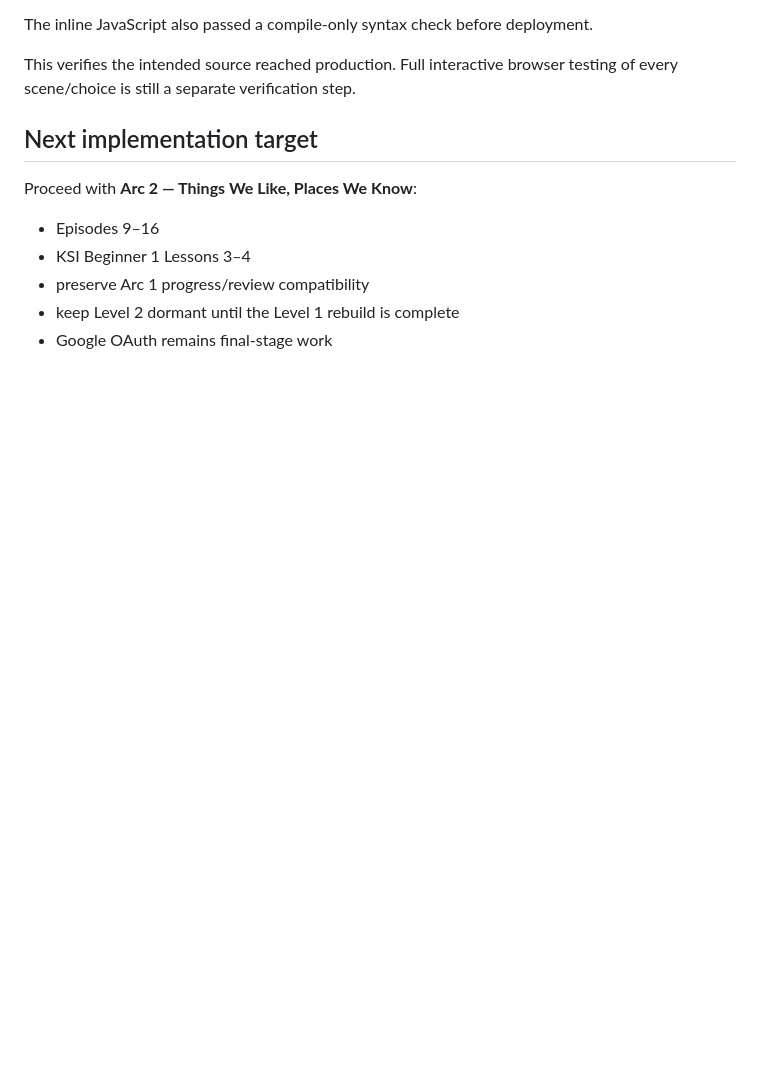
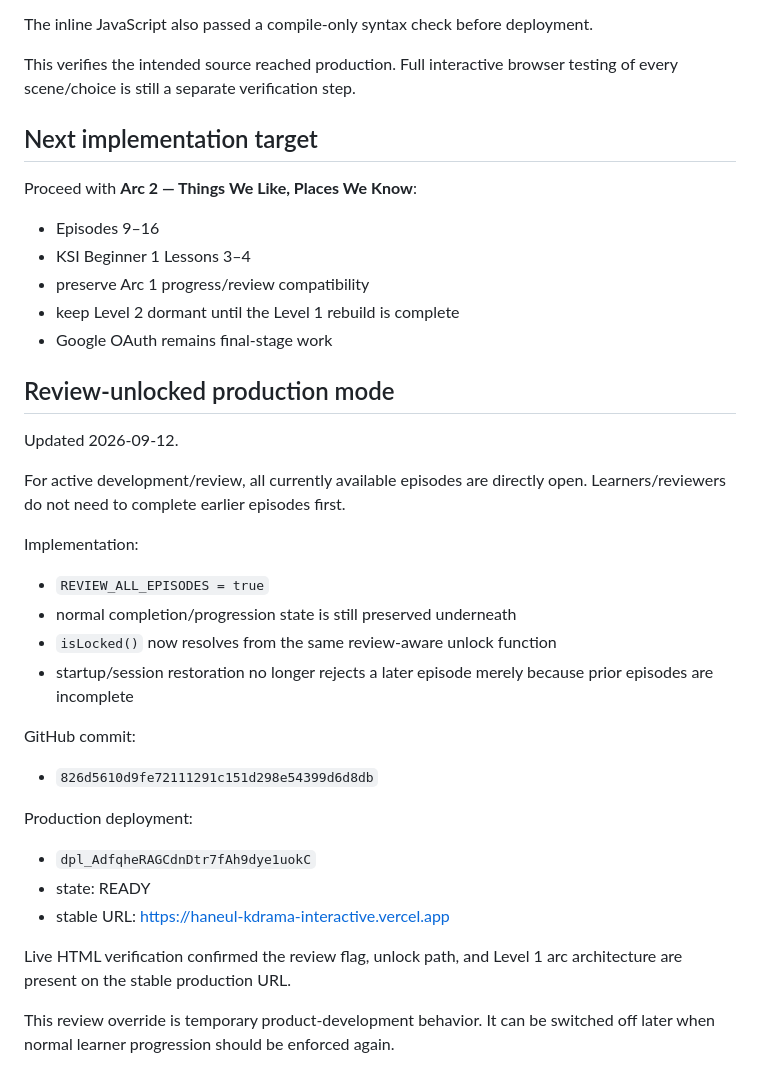
Before and after one commit to sushan5140/haneul-kdrama-interactive, a Markdown page: docs/CURRENT_STATE.md, the part around the change. GitHub-like rendering; blank space fills up the shorter version.

Commit message:
docs: record review-unlocked production mode

```diff
--- a/docs/CURRENT_STATE.md
+++ b/docs/CURRENT_STATE.md
@@ -303,3 +303,28 @@ Proceed with **Arc 2 — Things We Like, Places We Know**:
 - preserve Arc 1 progress/review compatibility
 - keep Level 2 dormant until the Level 1 rebuild is complete
 - Google OAuth remains final-stage work
+
+
+## Review-unlocked production mode
+
+Updated 2026-09-12.
+
+For active development/review, all currently available episodes are directly open. Learners/reviewers do not need to complete earlier episodes first.
+
+Implementation:
+- `REVIEW_ALL_EPISODES = true`
+- normal completion/progression state is still preserved underneath
+- `isLocked()` now resolves from the same review-aware unlock function
+- startup/session restoration no longer rejects a later episode merely because prior episodes are incomplete
+
+GitHub commit:
+- `826d5610d9fe72111291c151d298e54399d6d8db`
+
+Production deployment:
+- `dpl_AdfqheRAGCdnDtr7fAh9dye1uokC`
+- state: READY
+- stable URL: https://haneul-kdrama-interactive.vercel.app
+
+Live HTML verification confirmed the review flag, unlock path, and Level 1 arc architecture are present on the stable production URL.
+
+This review override is temporary product-development behavior. It can be switched off later when normal learner progression should be enforced again.
```
